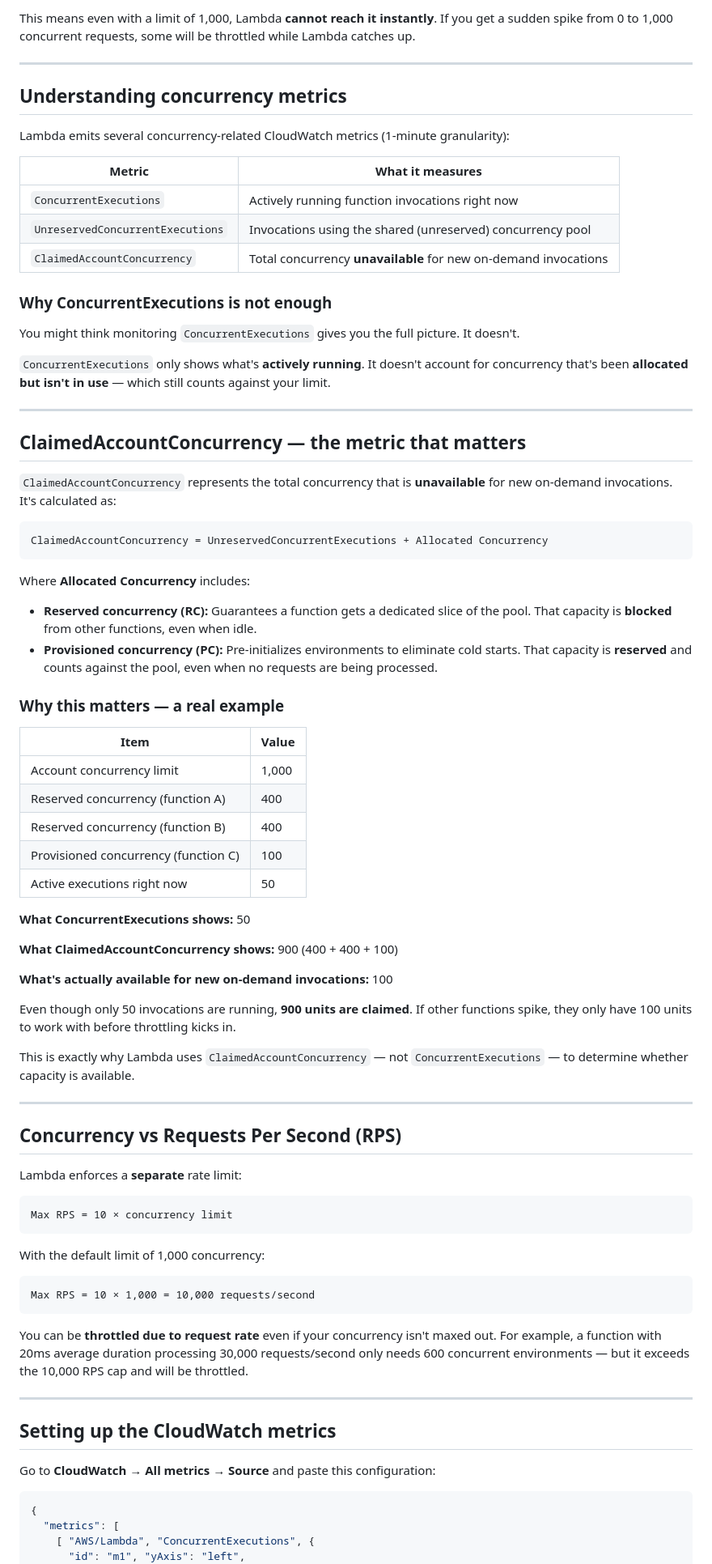
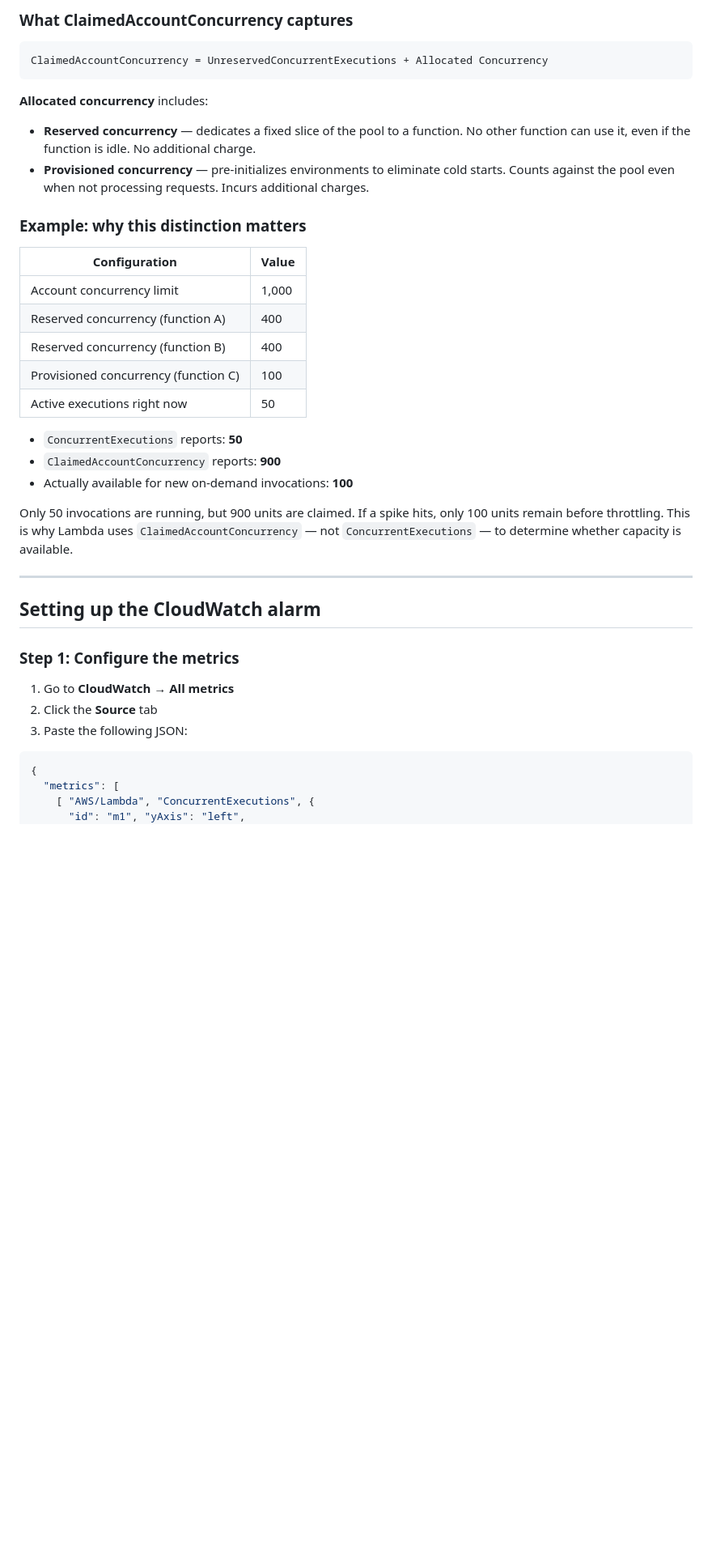
Before and after one commit to jonathanbcsouza/my_articles, a Markdown page: lambda-concurrency-monitoring/README.md, the part around one of its changes. Shown at 81% size. Drawn GitHub-style; blank space fills up the shorter version.

````diff
--- a/lambda-concurrency-monitoring/README.md
+++ b/lambda-concurrency-monitoring/README.md
@@ -118,81 +55,39 @@ From AWS: Lambda can provision up to **1,000 new environments every 10 seconds**
-This means even with a limit of 1,000, Lambda **cannot reach it instantly**. If you get a sudden spike from 0 to 1,000 concurrent requests, some will be throttled while Lambda catches up.
-
----
-
-## Understanding concurrency metrics
-
-Lambda emits several concurrency-related CloudWatch metrics (1-minute granularity):
-
-| Metric                            | What it measures                                           |
-|----------------------------------|-----------------------------------------------------------|
-| `ConcurrentExecutions`            | Actively running function invocations right now            |
-| `UnreservedConcurrentExecutions`  | Invocations using the shared (unreserved) concurrency pool |
-| `ClaimedAccountConcurrency`       | Total concurrency **unavailable** for new on-demand invocations |
-
-### Why ConcurrentExecutions is not enough
-
-You might think monitoring `ConcurrentExecutions` gives you the full picture. It doesn't.
-
-`ConcurrentExecutions` only shows what's **actively running**. It doesn't account for concurrency that's been **allocated but isn't in use** — which still counts against your limit.
-
----
-
-## ClaimedAccountConcurrency — the metric that matters
-
-`ClaimedAccountConcurrency` represents the total concurrency that is **unavailable** for new on-demand invocations. It's calculated as:
+### What ClaimedAccountConcurrency captures
 
 ```
 ClaimedAccountConcurrency = UnreservedConcurrentExecutions + Allocated Concurrency
 ```
 
-Where **Allocated Concurrency** includes:
+**Allocated concurrency** includes:
 
-- **Reserved concurrency (RC):** Guarantees a function gets a dedicated slice of the pool. That capacity is **blocked** from other functions, even when idle.
-- **Provisioned concurrency (PC):** Pre-initializes environments to eliminate cold starts. That capacity is **reserved** and counts against the pool, even when no requests are being processed.
+- **Reserved concurrency** — dedicates a fixed slice of the pool to a function. No other function can use it, even if the function is idle. No additional charge.
+- **Provisioned concurrency** — pre-initializes environments to eliminate cold starts. Counts against the pool even when not processing requests. Incurs additional charges.
 
-### Why this matters — a real example
+### Example: why this distinction matters
 
-| Item                             | Value  |
-|---------------------------------|--------|
-| Account concurrency limit        | 1,000  |
-| Reserved concurrency (function A)| 400    |
-| Reserved concurrency (function B)| 400    |
-| Provisioned concurrency (function C)| 100 |
-| Active executions right now       | 50     |
+| Configuration | Value |
+|--------------|-------|
+| Account concurrency limit | 1,000 |
+| Reserved concurrency (function A) | 400 |
+| Reserved concurrency (function B) | 400 |
+| Provisioned concurrency (function C) | 100 |
+| Active executions right now | 50 |
 
-**What ConcurrentExecutions shows:** 50
+- `ConcurrentExecutions` reports: **50**
+- `ClaimedAccountConcurrency` reports: **900**
+- Actually available for new on-demand invocations: **100**
 
-**What ClaimedAccountConcurrency shows:** 900 (400 + 400 + 100)
-
-**What's actually available for new on-demand invocations:** 100
-
-Even though only 50 invocations are running, **900 units are claimed**. If other functions spike, they only have 100 units to work with before throttling kicks in.
-
-This is exactly why Lambda uses `ClaimedAccountConcurrency` — not `ConcurrentExecutions` — to determine whether capacity is available.
+Only 50 invocations are running, but 900 units are claimed. If a spike hits, only 100 units remain before throttling. This is why Lambda uses `ClaimedAccountConcurrency` — not `ConcurrentExecutions` — to determine whether capacity is available.
 
 ---
 
-## Concurrency vs Requests Per Second (RPS)
+## Setting up the CloudWatch alarm
 
-Lambda enforces a **separate** rate limit:
+### Step 1: Configure the metrics
 
-```
-Max RPS = 10 × concurrency limit
-```
-
-With the default limit of 1,000 concurrency:
-
-```
-Max RPS = 10 × 1,000 = 10,000 requests/second
-```
-
-You can be **throttled due to request rate** even if your concurrency isn't maxed out. For example, a function with 20ms average duration processing 30,000 requests/second only needs 600 concurrent environments — but it exceeds the 10,000 RPS cap and will be throttled.
-
----
-
-## Setting up the CloudWatch metrics
-
-Go to **CloudWatch → All metrics → Source** and paste this configuration:
+1. Go to **CloudWatch** → **All metrics**
+2. Click the **Source** tab
+3. Paste the following JSON:
 
 ```json
 {
````
Also changed, not shown: other parts of lambda-concurrency-monitoring/README.md (+72 -144 lines).
